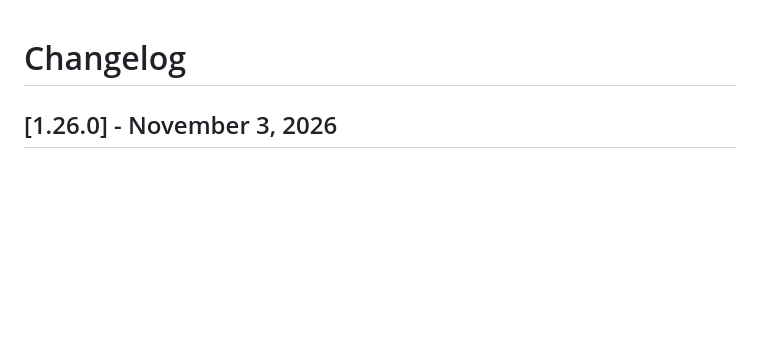
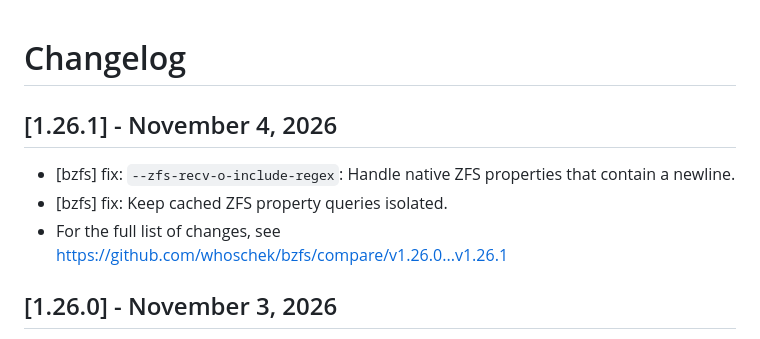
Before and after one commit to whoschek/bzfs, a Markdown page: CHANGELOG.md, the part around the change. Drawn GitHub-style; blank space fills up the shorter version.

Commit message:
docs: update CHANGELOG
Signed-off-by: Wolfgang Hoschek <wolfgang.hoschek@mac.com>

```diff
--- a/CHANGELOG.md
+++ b/CHANGELOG.md
@@ -1,4 +1,10 @@
 # Changelog
+
+## [1.26.1] - November 4, 2026
+
+- [bzfs] fix: `--zfs-recv-o-include-regex`: Handle native ZFS properties that contain a newline.
+- [bzfs] fix: Keep cached ZFS property queries isolated.
+- For the full list of changes, see https://github.com/whoschek/bzfs/compare/v1.26.0...v1.26.1
 
 ## [1.26.0] - November 3, 2026
 
```
